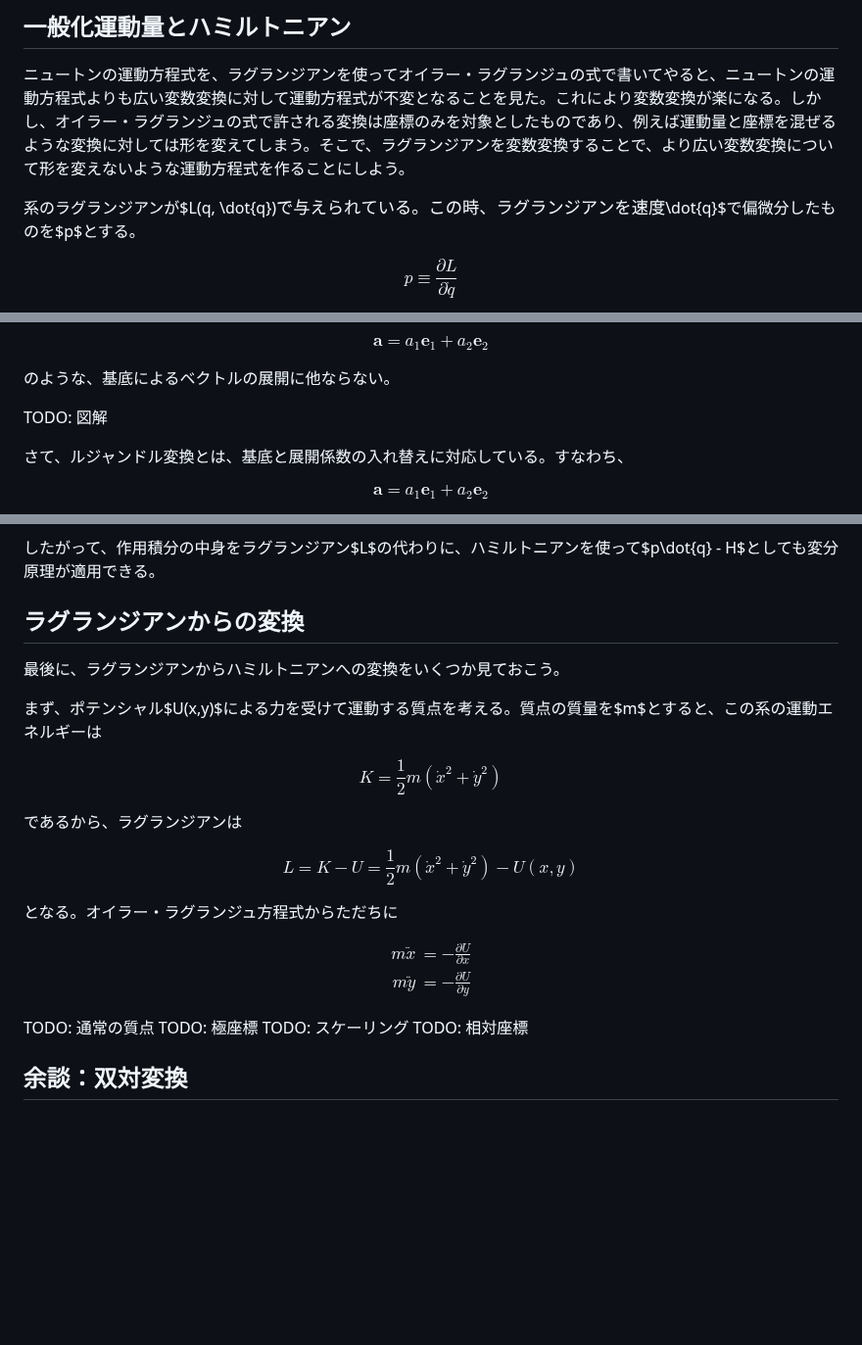
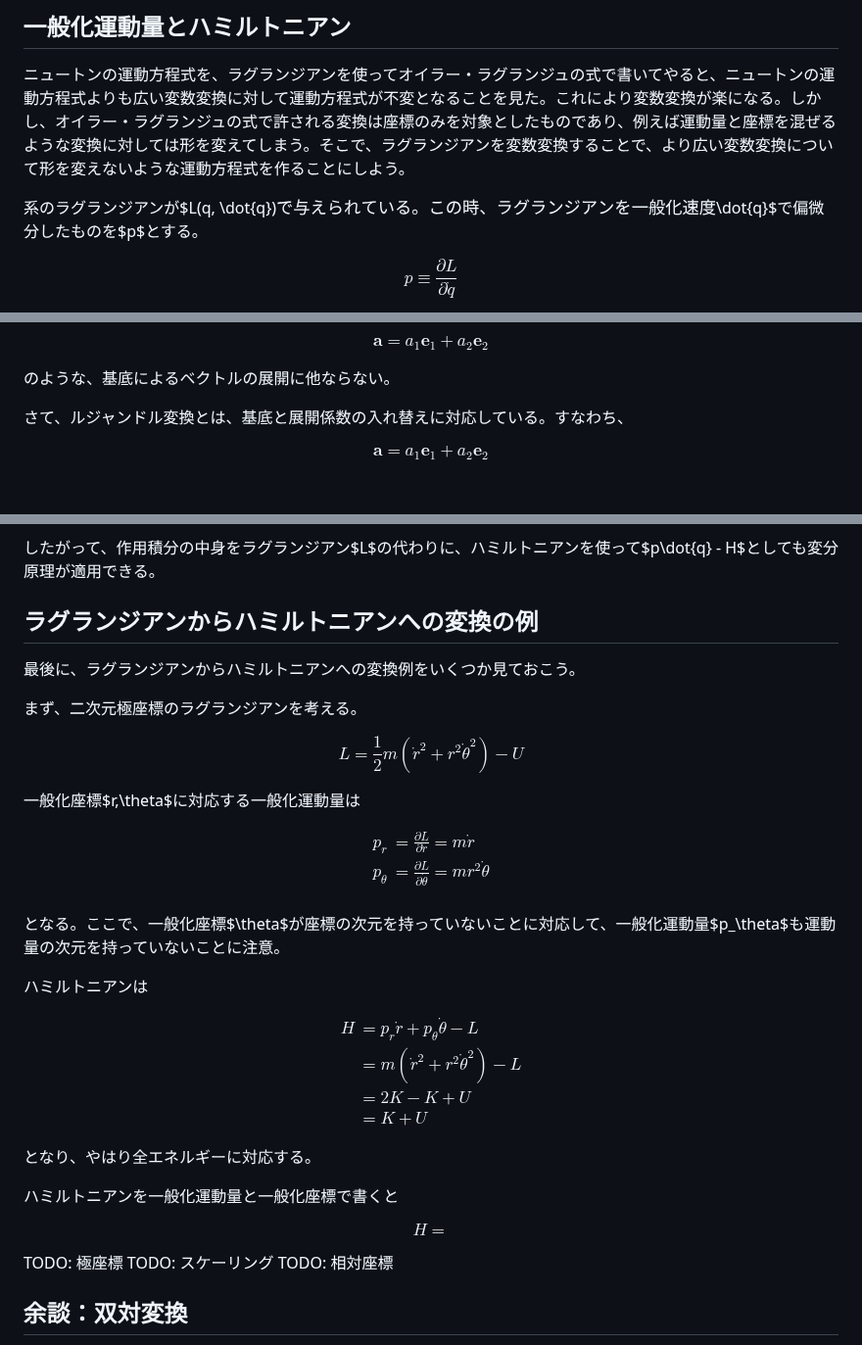
Before and after one commit to kaityo256/classical_mechanics, a Markdown page: hamiltonian/README.md, 3 parts joined by grey strips. Shown at 98% size. Drawn GitHub-style; blank space fills up the shorter version.

```diff
--- a/hamiltonian/README.md
+++ b/hamiltonian/README.md
@@ -8,7 +8,7 @@
 
 ニュートンの運動方程式を、ラグランジアンを使ってオイラー・ラグランジュの式で書いてやると、ニュートンの運動方程式よりも広い変数変換に対して運動方程式が不変となることを見た。これにより変数変換が楽になる。しかし、オイラー・ラグランジュの式で許される変換は座標のみを対象としたものであり、例えば運動量と座標を混ぜるような変換に対しては形を変えてしまう。そこで、ラグランジアンを変数変換することで、より広い変数変換について形を変えないような運動方程式を作ることにしよう。
 
-系のラグランジアンが$L(q, \dot{q})$で与えられている。この時、ラグランジアンを速度$\dot{q}$で偏微分したものを$p$とする。
+系のラグランジアンが$L(q, \dot{q})$で与えられている。この時、ラグランジアンを一般化速度$\dot{q}$で偏微分したものを$p$とする。
 
 $$
 p \equiv \frac{\partial L}{\partial \dot{q}}
@@ -96,8 +165,6 @@ $$
 $$
 
 のような、基底によるベクトルの展開に他ならない。
-
-TODO: 図解
 
 さて、ルジャンドル変換とは、基底と展開係数の入れ替えに対応している。すなわち、
 
@@ -318,32 +385,46 @@ $$
 
 したがって、作用積分の中身をラグランジアン$L$の代わりに、ハミルトニアンを使って$p\dot{q} - H$としても変分原理が適用できる。
 
-## ラグランジアンからの変換
+## ラグランジアンからハミルトニアンへの変換の例
 
-最後に、ラグランジアンからハミルトニアンへの変換をいくつか見ておこう。
+最後に、ラグランジアンからハミルトニアンへの変換例をいくつか見ておこう。
 
-まず、ポテンシャル$U(x,y)$による力を受けて運動する質点を考える。質点の質量を$m$とすると、この系の運動エネルギーは
+まず、二次元極座標のラグランジアンを考える。
 
 $$
-K = \frac{1}{2}m(\dot{x}^2 + \dot{y}^2)
+L = \frac{1}{2}m(\dot{r}^2 + r^2\dot{\theta}^2) - U
 $$
 
-であるから、ラグランジアンは
-
-$$
-L = K - U = \frac{1}{2}m(\dot{x}^2 + \dot{y}^2) - U(x,y)
-$$
-
-となる。オイラー・ラグランジュ方程式からただちに
+一般化座標$r,\theta$に対応する一般化運動量は
 
 $$
 \begin{aligned}
-m \ddot{x} &= - \frac{\partial U}{\partial x} \\
-m \ddot{y} &= - \frac{\partial U}{\partial y}
+p_r &= \frac{\partial L}{\partial \dot{r}} = m \dot{r} \\
+p_\theta &= \frac{\partial L}{\partial \dot{\theta}} = m r^2 \dot{\theta} \\
 \end{aligned}
 $$
 
-TODO: 通常の質点
+となる。ここで、一般化座標$\theta$が座標の次元を持っていないことに対応して、一般化運動量$p_\theta$も運動量の次元を持っていないことに注意。
+
+ハミルトニアンは
+
+$$
+\begin{aligned}
+H &= p_r \dot{r} + p_\theta \dot{\theta} - L \\
+&= m(\dot{r}^2 + r^2 \dot{\theta}^2) -L \\
+&= 2 K - K + U \\
+&= K + U
+\end{aligned}
+$$
+
+となり、やはり全エネルギーに対応する。
+
+ハミルトニアンを一般化運動量と一般化座標で書くと
+
+$$
+H =
+$$
+
 TODO: 極座標
 TODO: スケーリング
 TODO: 相対座標
```
Also changed, not shown: other parts of hamiltonian/README.md (+70 -1 lines).
